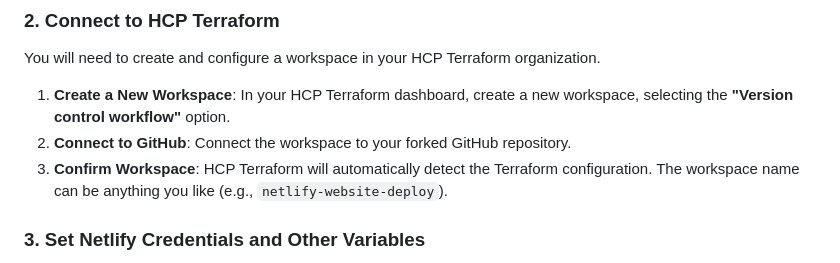
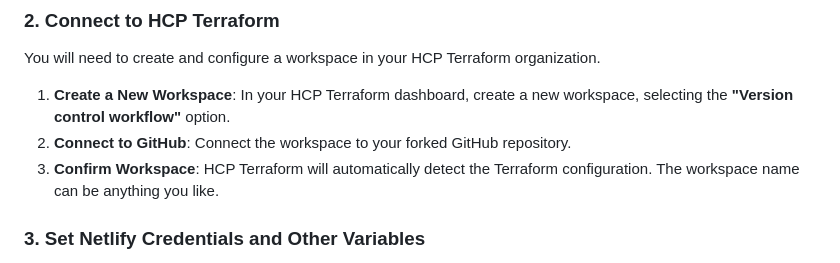
Before and after one commit to Oluwabammydu/terraform-netlify-website, a Markdown page: README.md, the part around the change. Rendered like a GitHub page.

```diff
--- a/README.md
+++ b/README.md
@@ -57,7 +57,7 @@ You will need to create and configure a workspace in your HCP Terraform organiza
 
 1.  **Create a New Workspace**: In your HCP Terraform dashboard, create a new workspace, selecting the **"Version control workflow"** option.
 2.  **Connect to GitHub**: Connect the workspace to your forked GitHub repository.
-3.  **Confirm Workspace**: HCP Terraform will automatically detect the Terraform configuration. The workspace name can be anything you like (e.g., `netlify-website-deploy`).
+3.  **Confirm Workspace**: HCP Terraform will automatically detect the Terraform configuration. The workspace name can be anything you like.
 
 ### 3. Set Netlify Credentials and Other Variables
 
```
